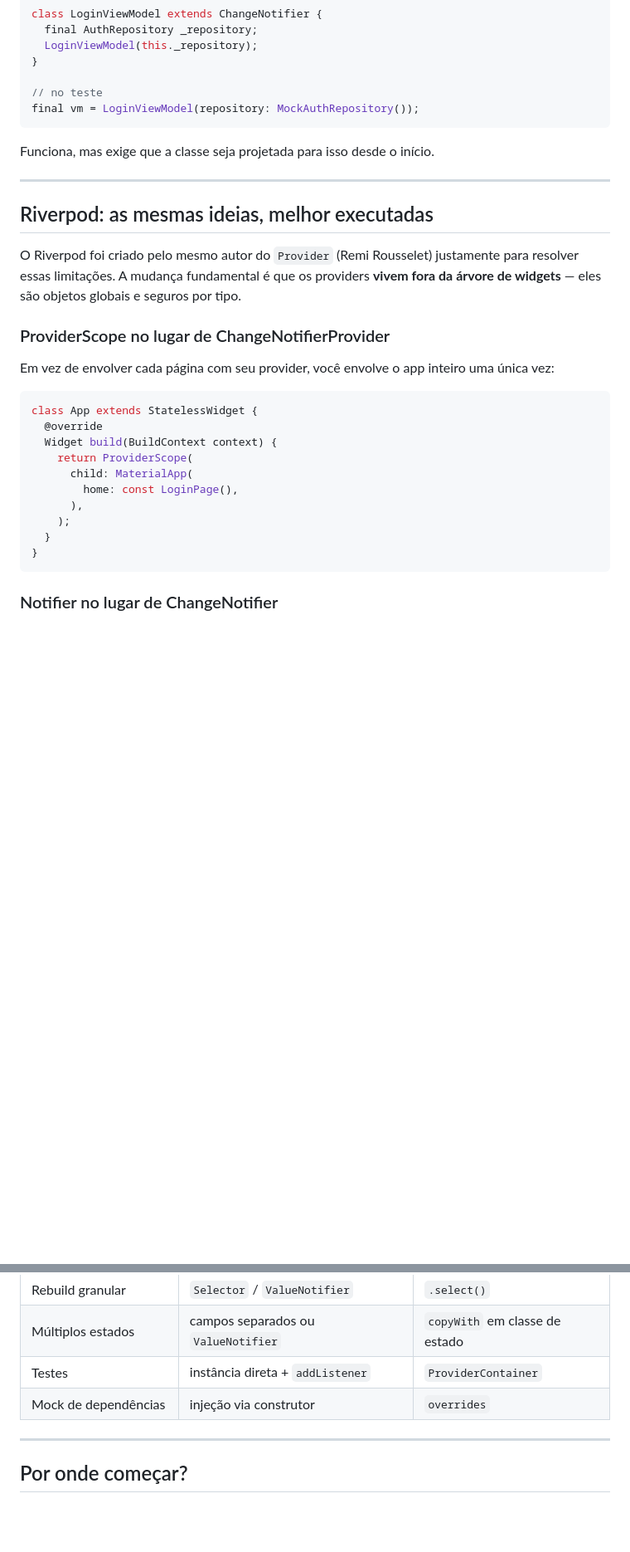
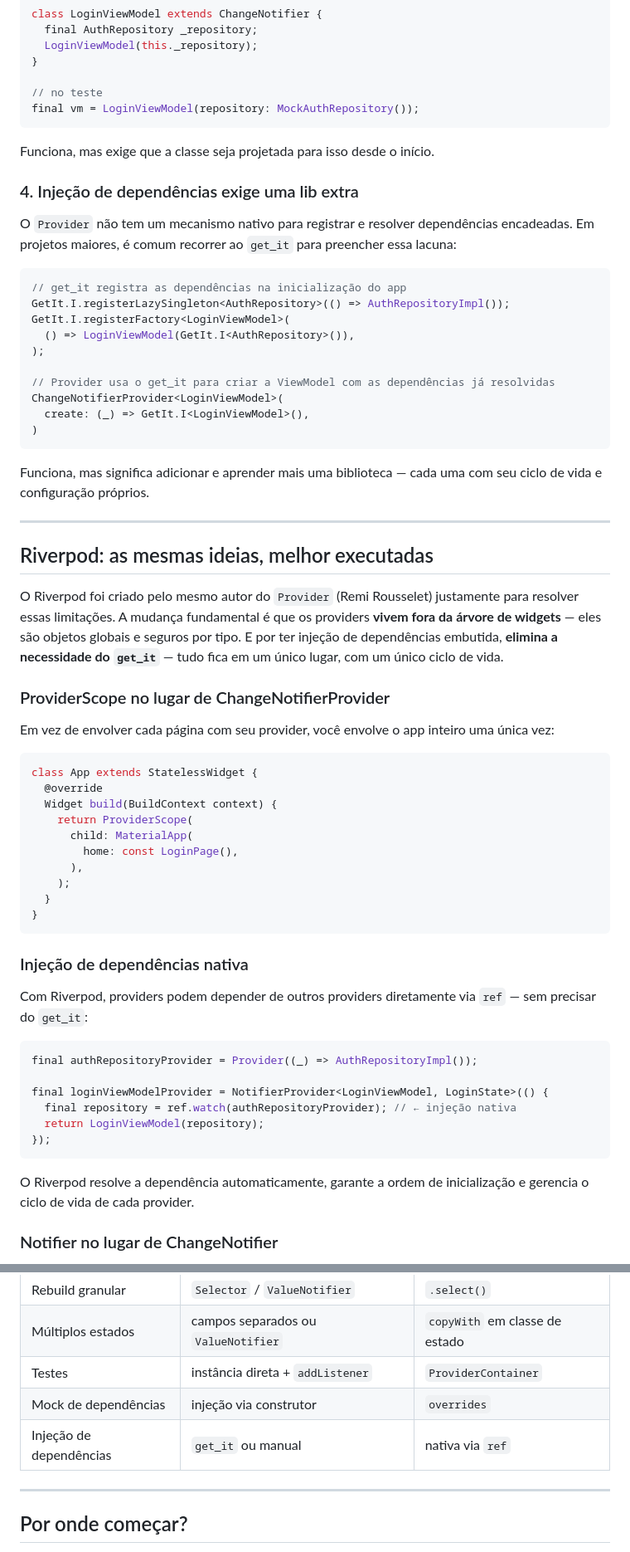
Before and after one commit to lucasdasial/anotagasto-app, a Markdown page: docs/riverpod-vs-changenotifier.md, 2 parts joined by grey strips. Shown at 83% size. Rendered like a GitHub page; blank space fills up the shorter version.

Commit message:
improve documentation about DI

````diff
--- a/docs/riverpod-vs-changenotifier.md
+++ b/docs/riverpod-vs-changenotifier.md
@@ -115,11 +115,30 @@ final vm = LoginViewModel(repository: MockAuthRepository());
 
 Funciona, mas exige que a classe seja projetada para isso desde o início.
 
+### 4. Injeção de dependências exige uma lib extra
+
+O `Provider` não tem um mecanismo nativo para registrar e resolver dependências encadeadas. Em projetos maiores, é comum recorrer ao `get_it` para preencher essa lacuna:
+
+```dart
+// get_it registra as dependências na inicialização do app
+GetIt.I.registerLazySingleton<AuthRepository>(() => AuthRepositoryImpl());
+GetIt.I.registerFactory<LoginViewModel>(
+  () => LoginViewModel(GetIt.I<AuthRepository>()),
+);
+
+// Provider usa o get_it para criar a ViewModel com as dependências já resolvidas
+ChangeNotifierProvider<LoginViewModel>(
+  create: (_) => GetIt.I<LoginViewModel>(),
+)
+```
+
+Funciona, mas significa adicionar e aprender mais uma biblioteca — cada uma com seu ciclo de vida e configuração próprios.
+
 ---
 
 ## Riverpod: as mesmas ideias, melhor executadas
 
-O Riverpod foi criado pelo mesmo autor do `Provider` (Remi Rousselet) justamente para resolver essas limitações. A mudança fundamental é que os providers **vivem fora da árvore de widgets** — eles são objetos globais e seguros por tipo.
+O Riverpod foi criado pelo mesmo autor do `Provider` (Remi Rousselet) justamente para resolver essas limitações. A mudança fundamental é que os providers **vivem fora da árvore de widgets** — eles são objetos globais e seguros por tipo. E por ter injeção de dependências embutida, **elimina a necessidade do `get_it`** — tudo fica em um único lugar, com um único ciclo de vida.
 
 ### ProviderScope no lugar de ChangeNotifierProvider
 
@@ -137,6 +156,21 @@ class App extends StatelessWidget {
   }
 }
 ```
+
+### Injeção de dependências nativa
+
+Com Riverpod, providers podem depender de outros providers diretamente via `ref` — sem precisar do `get_it`:
+
+```dart
+final authRepositoryProvider = Provider((_) => AuthRepositoryImpl());
+
+final loginViewModelProvider = NotifierProvider<LoginViewModel, LoginState>(() {
+  final repository = ref.watch(authRepositoryProvider); // ← injeção nativa
+  return LoginViewModel(repository);
+});
+```
+
+O Riverpod resolve a dependência automaticamente, garante a ordem de inicialização e gerencia o ciclo de vida de cada provider.
 
 ### Notifier no lugar de ChangeNotifier
 
@@ -311,6 +345,7 @@ final container = ProviderContainer(
 | Múltiplos estados      | campos separados ou `ValueNotifier` | `copyWith` em classe de estado |
 | Testes                 | instância direta + `addListener`    | `ProviderContainer`            |
 | Mock de dependências   | injeção via construtor              | `overrides`                    |
+| Injeção de dependências | `get_it` ou manual                 | nativa via `ref`               |
 
 ---
 
````
